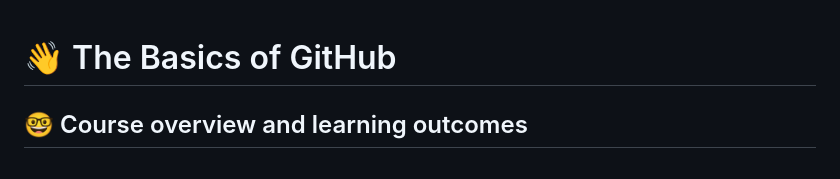
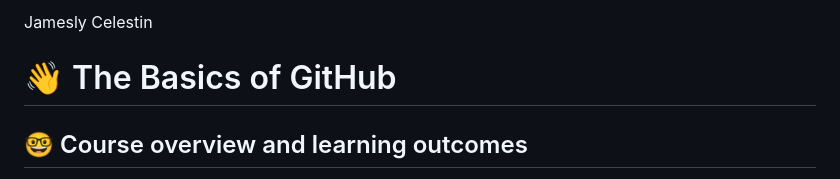
Before and after one commit to cop4808-spring-2023-fullstack-web/cop4808-git-and-github-fundamentals-jamesly1999, a Markdown page: README.md, the part around the change. GitHub-like rendering.

```diff
--- a/README.md
+++ b/README.md
@@ -1,3 +1,4 @@
+Jamesly Celestin
 # :wave: The Basics of GitHub
 
 ## 🤓 Course overview and learning outcomes
```
